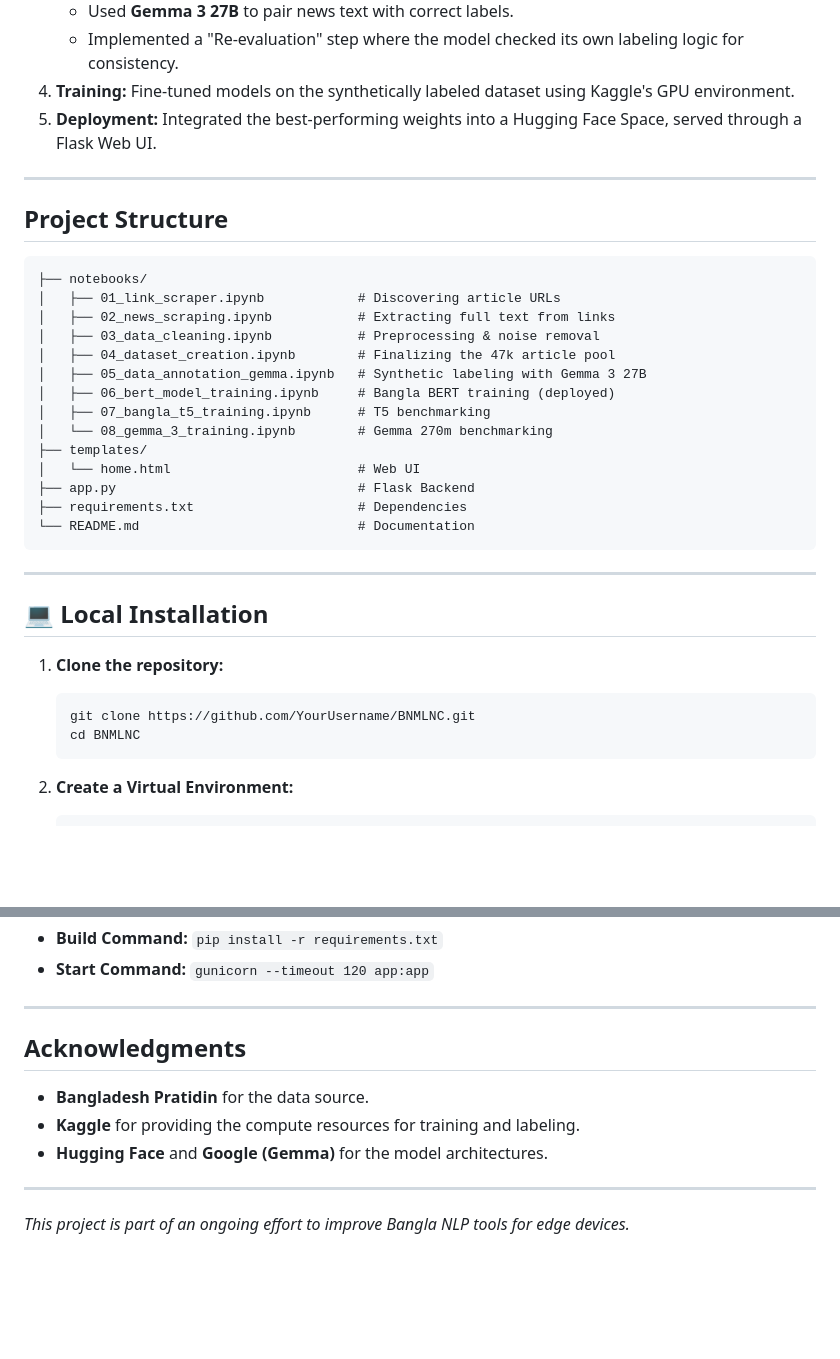
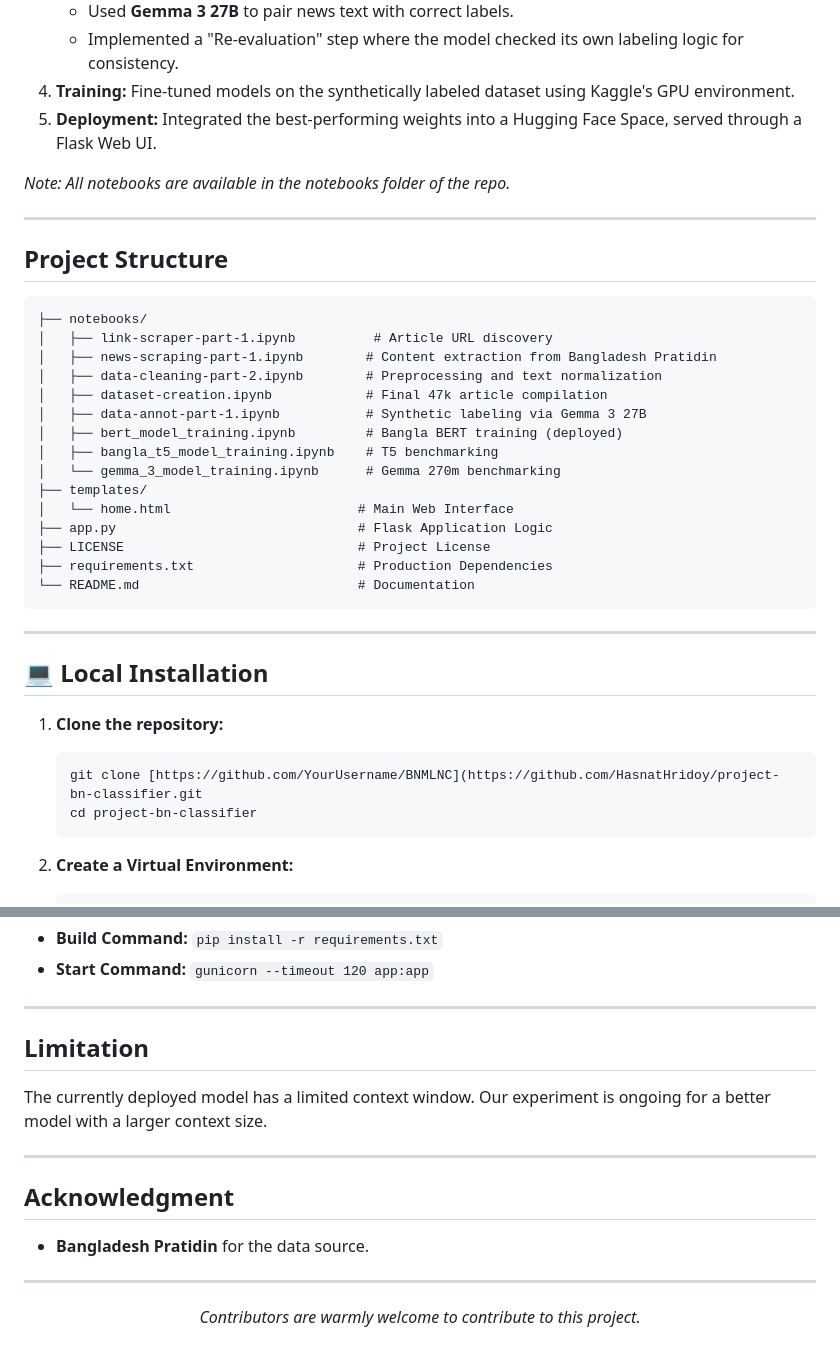
Before and after one commit to HasnatHridoy/project-bn-classifier, a Markdown page: README.md, 2 parts joined by grey strips. Rendered like a GitHub page; blank space fills up the shorter version.

Commit message:
Revise README with updated project structure and notes
Updated project details, improved formatting, and added new notebook names.

````diff
--- a/README.md
+++ b/README.md
@@ -47,24 +55,27 @@ We conducted extensive experiments on Kaggle to find the most efficient model fo
 4.  **Training:** Fine-tuned models on the synthetically labeled dataset using Kaggle's GPU environment.
 5.  **Deployment:** Integrated the best-performing weights into a Hugging Face Space, served through a Flask Web UI.
 
+*Note: All notebooks are available in the notebooks folder of the repo.*
+
 -----
 
 ## Project Structure
 
 ```text
 ├── notebooks/
-│   ├── 01_link_scraper.ipynb            # Discovering article URLs
-│   ├── 02_news_scraping.ipynb           # Extracting full text from links
-│   ├── 03_data_cleaning.ipynb           # Preprocessing & noise removal
-│   ├── 04_dataset_creation.ipynb        # Finalizing the 47k article pool
-│   ├── 05_data_annotation_gemma.ipynb   # Synthetic labeling with Gemma 3 27B
-│   ├── 06_bert_model_training.ipynb     # Bangla BERT training (deployed)
-│   ├── 07_bangla_t5_training.ipynb      # T5 benchmarking
-│   └── 08_gemma_3_training.ipynb        # Gemma 270m benchmarking
+│   ├── link-scraper-part-1.ipynb          # Article URL discovery
+│   ├── news-scraping-part-1.ipynb        # Content extraction from Bangladesh Pratidin
+│   ├── data-cleaning-part-2.ipynb        # Preprocessing and text normalization
+│   ├── dataset-creation.ipynb            # Final 47k article compilation
+│   ├── data-annot-part-1.ipynb           # Synthetic labeling via Gemma 3 27B
+│   ├── bert_model_training.ipynb         # Bangla BERT training (deployed)
+│   ├── bangla_t5_model_training.ipynb    # T5 benchmarking
+│   └── gemma_3_model_training.ipynb      # Gemma 270m benchmarking
 ├── templates/
-│   └── home.html                        # Web UI
-├── app.py                               # Flask Backend
-├── requirements.txt                     # Dependencies
+│   └── home.html                        # Main Web Interface
+├── app.py                               # Flask Application Logic
+├── LICENSE                              # Project License
+├── requirements.txt                     # Production Dependencies
 └── README.md                            # Documentation
 ```
 
@@ -75,8 +86,8 @@ We conducted extensive experiments on Kaggle to find the most efficient model fo
 1.  **Clone the repository:**
 
     ```bash
-    git clone https://github.com/YourUsername/BNMLNC.git
-    cd BNMLNC
+    git clone [https://github.com/YourUsername/BNMLNC](https://github.com/HasnatHridoy/project-bn-classifier.git
+    cd project-bn-classifier
     ```
 
 2.  **Create a Virtual Environment:**
@@ -109,12 +120,16 @@ This project is configured for **Render**.
 
 -----
 
-## Acknowledgments
+## Limitation
 
-  - **Bangladesh Pratidin** for the data source.
-  - **Kaggle** for providing the compute resources for training and labeling.
-  - **Hugging Face** and **Google (Gemma)** for the model architectures.
+The currently deployed model has a limited context window. Our experiment is ongoing for a better model with a larger context size.
 
 -----
 
-*This project is part of an ongoing effort to improve Bangla NLP tools for edge devices.*
+## Acknowledgment
+
+  - **Bangladesh Pratidin** for the data source.
+
+-----
+
+<p align='center'> <i>Contributors are warmly welcome to contribute to this project. </i> </p>
````
Also changed, not shown: other parts of README.md (+9 -1 lines).
